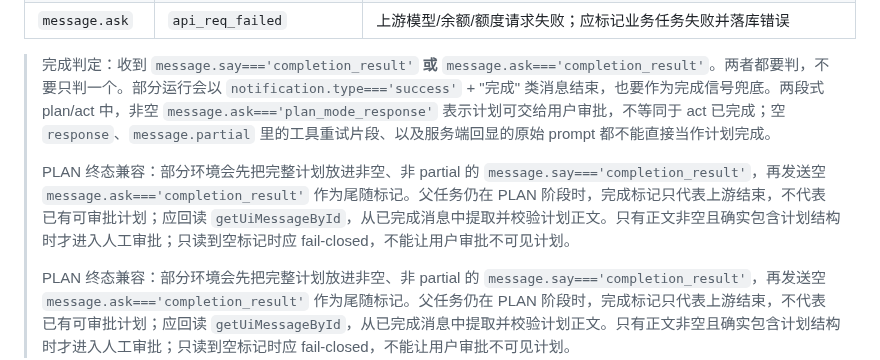
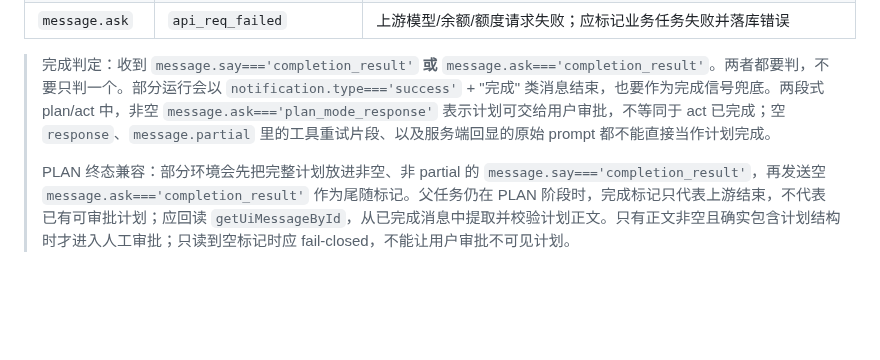
Before and after one commit to Octo-o-o-o/InfinisynapseAssistant, a Markdown page: docs/reference/task-lifecycle.md, the part around the change. Rendered like a GitHub page; blank space fills up the shorter version.

Commit message:
去重 PLAN 终态兼容说明

```diff
--- a/docs/reference/task-lifecycle.md
+++ b/docs/reference/task-lifecycle.md
@@ -42,8 +42,6 @@ AI 任务是**异步**的：`POST /api/ai/message` 本身只返回执行结果
 | `message.ask` | `api_req_failed` | 上游模型/余额/额度请求失败；应标记业务任务失败并落库错误 |
 
 > 完成判定：收到 `message.say==='completion_result'` **或** `message.ask==='completion_result'`。两者都要判，不要只判一个。部分运行会以 `notification.type==='success'` + "完成" 类消息结束，也要作为完成信号兜底。两段式 plan/act 中，非空 `message.ask==='plan_mode_response'` 表示计划可交给用户审批，不等同于 act 已完成；空 `response`、`message.partial` 里的工具重试片段、以及服务端回显的原始 prompt 都不能直接当作计划完成。
->
-> PLAN 终态兼容：部分环境会先把完整计划放进非空、非 partial 的 `message.say==='completion_result'`，再发送空 `message.ask==='completion_result'` 作为尾随标记。父任务仍在 PLAN 阶段时，完成标记只代表上游结束，不代表已有可审批计划；应回读 `getUiMessageById`，从已完成消息中提取并校验计划正文。只有正文非空且确实包含计划结构时才进入人工审批；只读到空标记时应 fail-closed，不能让用户审批不可见计划。
 >
 > PLAN 终态兼容：部分环境会先把完整计划放进非空、非 partial 的 `message.say==='completion_result'`，再发送空 `message.ask==='completion_result'` 作为尾随标记。父任务仍在 PLAN 阶段时，完成标记只代表上游结束，不代表已有可审批计划；应回读 `getUiMessageById`，从已完成消息中提取并校验计划正文。只有正文非空且确实包含计划结构时才进入人工审批；只读到空标记时应 fail-closed，不能让用户审批不可见计划。
 
```
